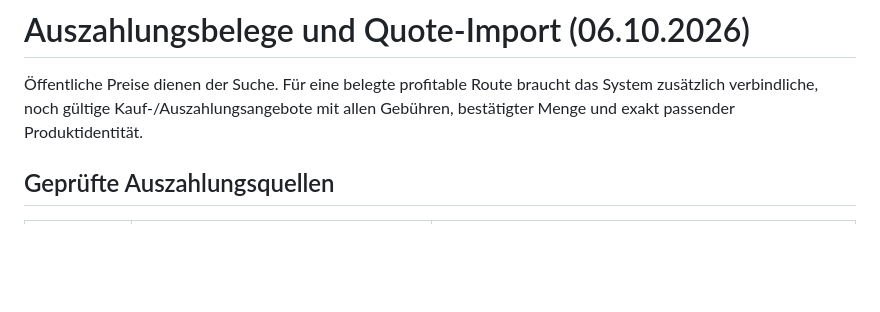
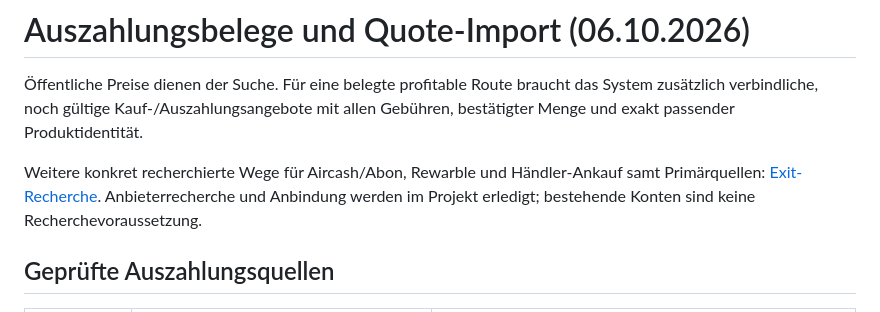
Before and after one commit to RedDot95/value-rail-mvp, a Markdown page: docs/quote_intake.md, the part around the change. GitHub-like rendering; blank space fills up the shorter version.

Commit message:
Document concrete Aircash Rewarble and retailer exit research

```diff
--- a/docs/quote_intake.md
+++ b/docs/quote_intake.md
@@ -1,6 +1,8 @@
 # Auszahlungsbelege und Quote-Import (06.10.2026)
 
 Öffentliche Preise dienen der Suche. Für eine belegte profitable Route braucht das System zusätzlich verbindliche, noch gültige Kauf-/Auszahlungsangebote mit allen Gebühren, bestätigter Menge und exakt passender Produktidentität.
+
+Weitere konkret recherchierte Wege für Aircash/Abon, Rewarble und Händler-Ankauf samt Primärquellen: [Exit-Recherche](exit_research_2026-10-06.md). Anbieterrecherche und Anbindung werden im Projekt erledigt; bestehende Konten sind keine Recherchevoraussetzung.
 
 ## Geprüfte Auszahlungsquellen
 
```
Also changed, not shown: docs/exit_research_2026-10-06.md (added, +31 -0 lines).
